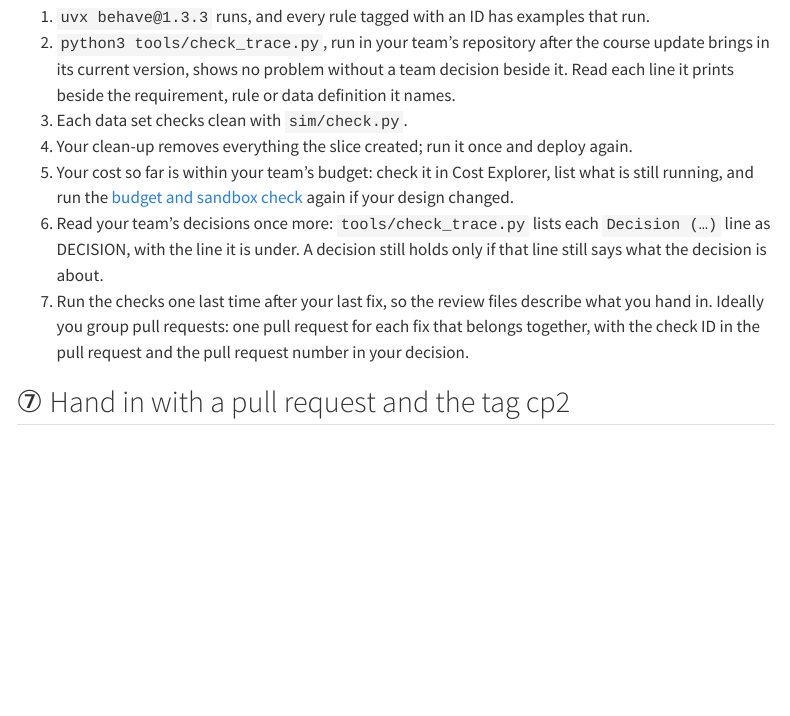
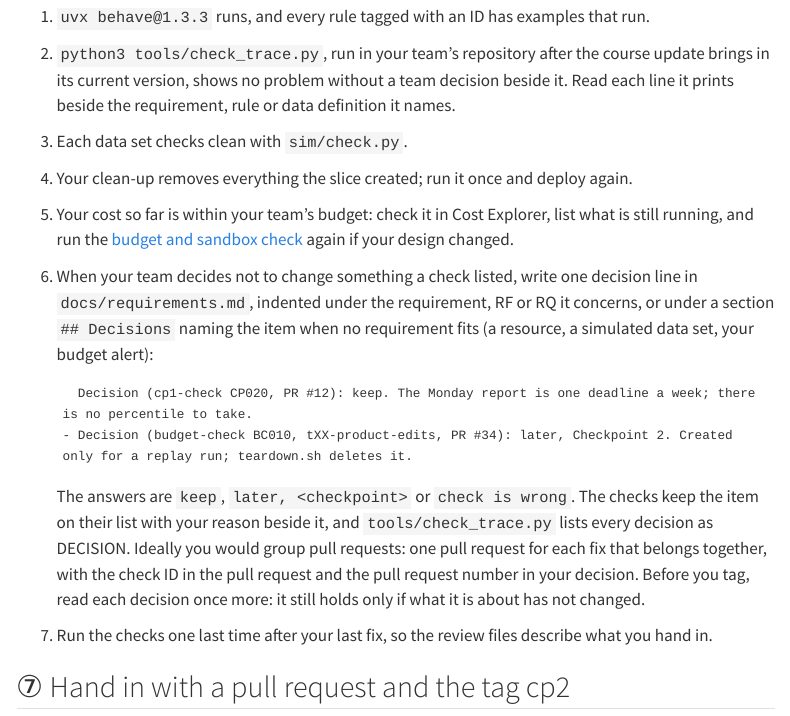
Before and after one commit to cpsc436c-2026w1/lecture-reviews, a Quarto document (project-checkpoint2.qmd): the page in a window 1100 px wide, from 3730 px down. Rendered offline with R 4.5, knitr and Pandoc in place of Quarto, with nearby package versions; menus at the side of the page are left out.

Commit message:
checkpoint 2: decisions in requirements.md

````diff
--- a/project-checkpoint2.qmd
+++ b/project-checkpoint2.qmd
@@ -139,11 +139,21 @@ review, not to create resources.
 4. Your clean-up removes everything the slice created; run it once and deploy again.
 5. Your cost so far is within your team's budget: check it in Cost Explorer, list what is still running, and run
    the [budget and sandbox check](project-budget-check.qmd) again if your design changed.
-6. Read your team's decisions once more: `tools/check_trace.py` lists each `Decision (…)` line as DECISION, with
-   the line it is under. A decision still holds only if that line still says what the decision is about.
-7. Run the checks one last time after your last fix, so the review files describe what you hand in. Ideally you
-   group pull requests: one pull request for each fix that belongs together, with the check ID in the pull request
-   and the pull request number in your decision.
+6. When your team decides not to change something a check listed, write one decision line in
+   `docs/requirements.md`, indented under the requirement, RF or RQ it concerns, or under a section `## Decisions`
+   naming the item when no requirement fits (a resource, a simulated data set, your budget alert):
+
+   ```
+     Decision (cp1-check CP020, PR #12): keep. The Monday report is one deadline a week; there is no percentile to take.
+   - Decision (budget-check BC010, tXX-product-edits, PR #34): later, Checkpoint 2. Created only for a replay run; teardown.sh deletes it.
+   ```
+
+   The answers are `keep`, `later, <checkpoint>` or `check is wrong`. The checks keep the item on their list with your
+   reason beside it, and `tools/check_trace.py` lists every decision as DECISION. Ideally you would group pull
+   requests: one pull request for each fix that belongs together, with the check ID in the pull request and the pull
+   request number in your decision. Before you tag, read each decision once more: it still holds only if what it is
+   about has not changed.
+7. Run the checks one last time after your last fix, so the review files describe what you hand in.
 
 ## ⑦ Hand in with a pull request and the tag cp2 {#tag}
 
````
Also changed, not shown: docs/search.json, 1 other file.
